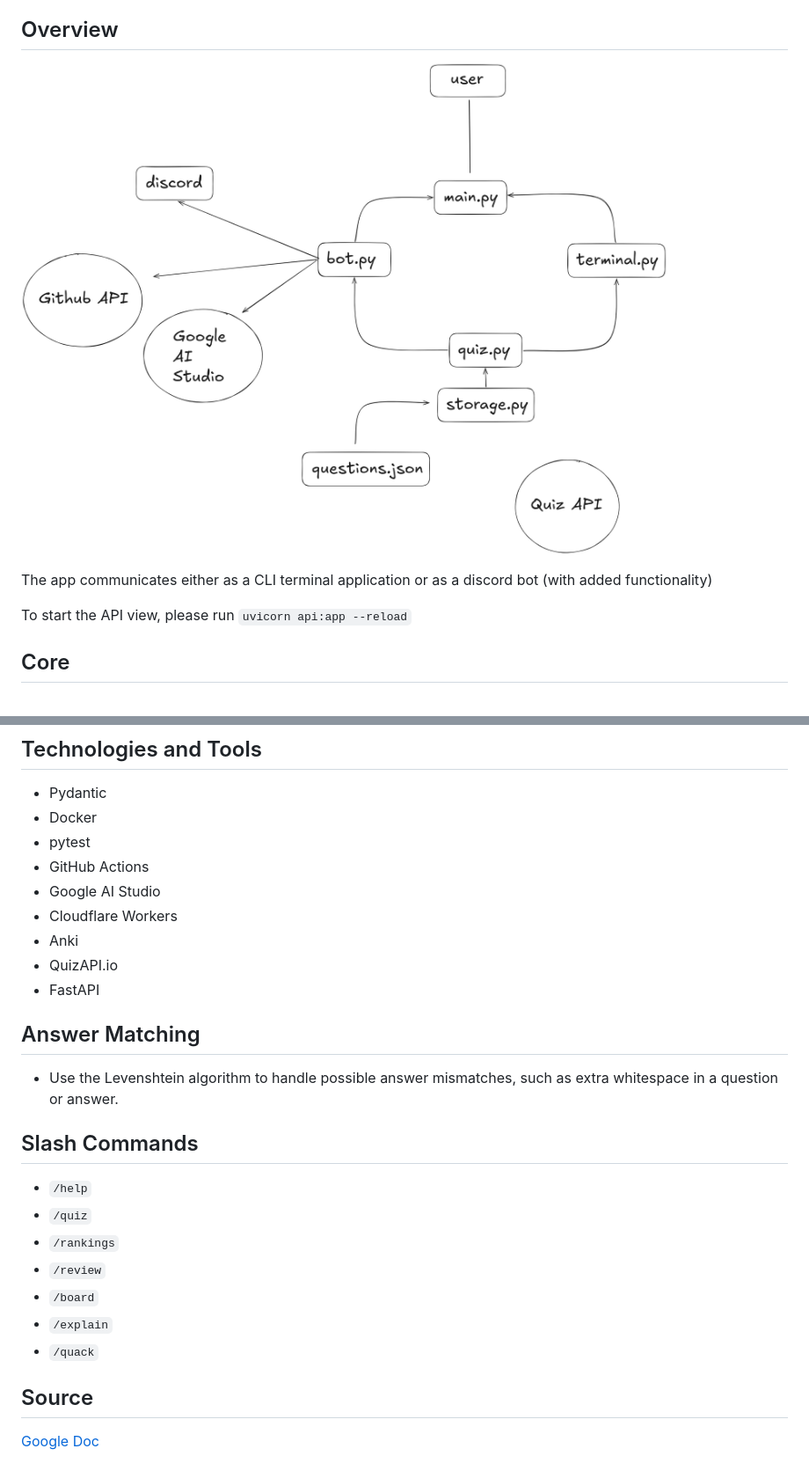
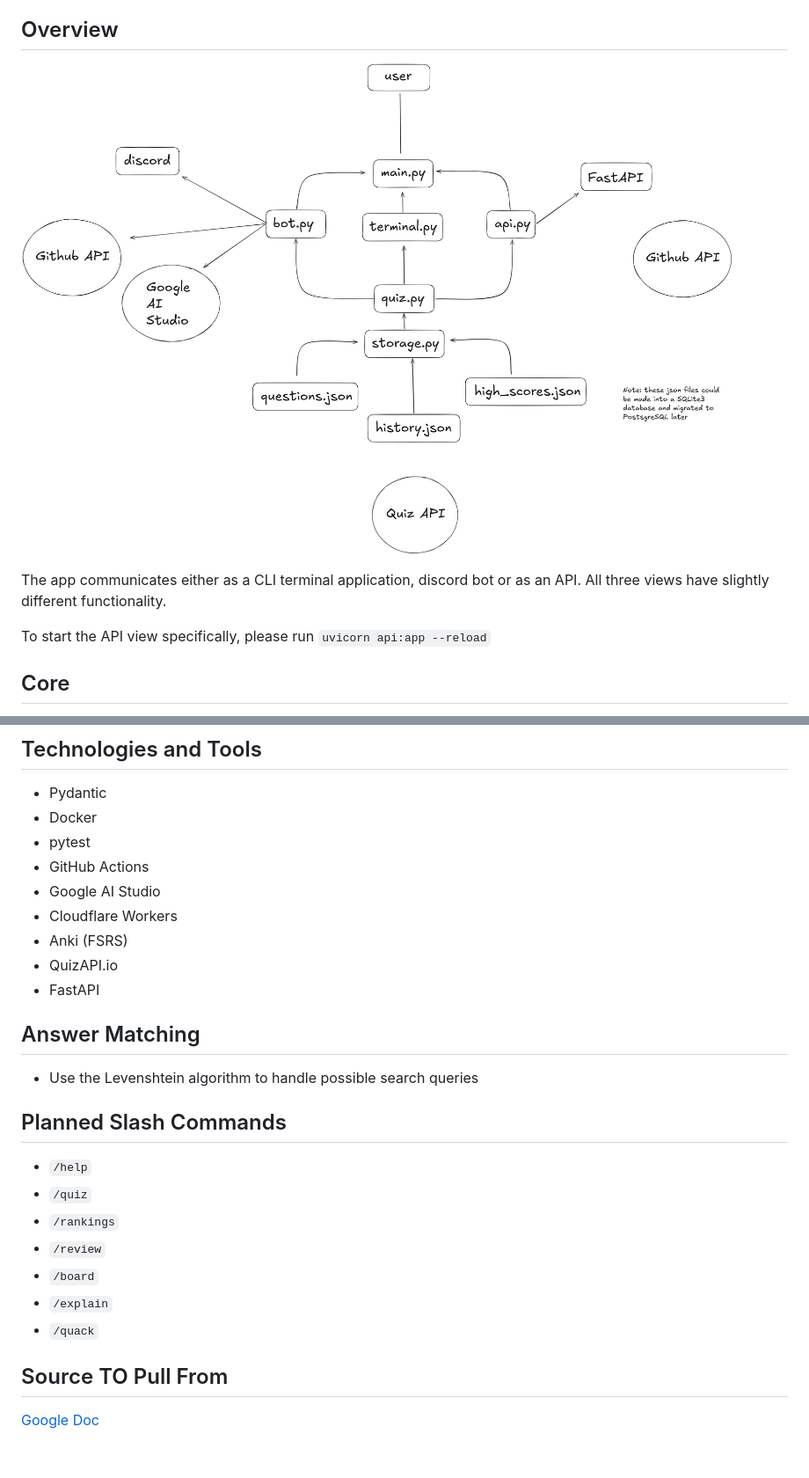
Before and after one commit to oswwwaldo/professor-quack-py, a Markdown page: README.md, 2 parts joined by grey strips. Shown at 88% size. GitHub-like rendering; pictures changed too: Untitled-2026-11-7-1632.png (added).

Commit message:
feat(readme): update text content, import new architecture diagram

```diff
--- a/README.md
+++ b/README.md
@@ -23,11 +29,11 @@ to the player state, but that is beyond the MVP so maybe for the future...
 
 ## Overview
 
-![Architecture](Untitled-2026-10-26-1632.png)
+![Architecture](Untitled-2026-11-7-1632.png)
 
-The app communicates either as a CLI terminal application or as a discord bot (with added functionality)
+The app communicates either as a CLI terminal application, discord bot or as an API. All three views have slightly different functionality.
 
-To start the API view, please run `uvicorn api:app --reload`
+To start the API view specifically, please run `uvicorn api:app --reload`
 
 ## Core
 
@@ -78,15 +84,15 @@ To start the API view, please run `uvicorn api:app --reload`
 * GitHub Actions
 * Google AI Studio
 * Cloudflare Workers
-* Anki
+* Anki (FSRS)
 * QuizAPI.io
 * FastAPI
 
 ## Answer Matching
 
-* Use the Levenshtein algorithm to handle possible answer mismatches, such as extra whitespace in a question or answer.
+* Use the Levenshtein algorithm to handle possible search queries
 
-## Slash Commands
+## Planned Slash Commands
 
 * `/help`
 * `/quiz`
@@ -96,6 +102,6 @@ To start the API view, please run `uvicorn api:app --reload`
 * `/explain`
 * `/quack`
 
-## Source
+## Source TO Pull From
 
 [Google Doc](https://docs.google.com/document/d/1HDtu0-PQcvYO4X-RIxT8mjOcsxf3cgXGdFPtXZN7QDM)
```
Also changed, not shown: other parts of README.md (+7 -1 lines).
